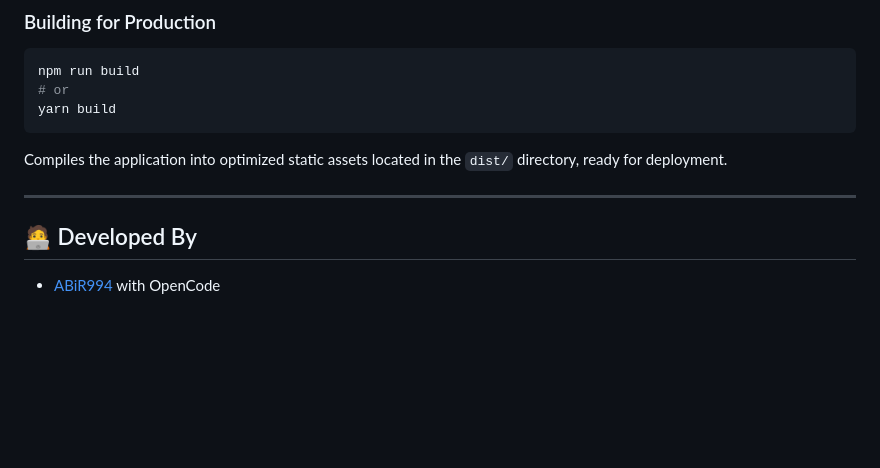
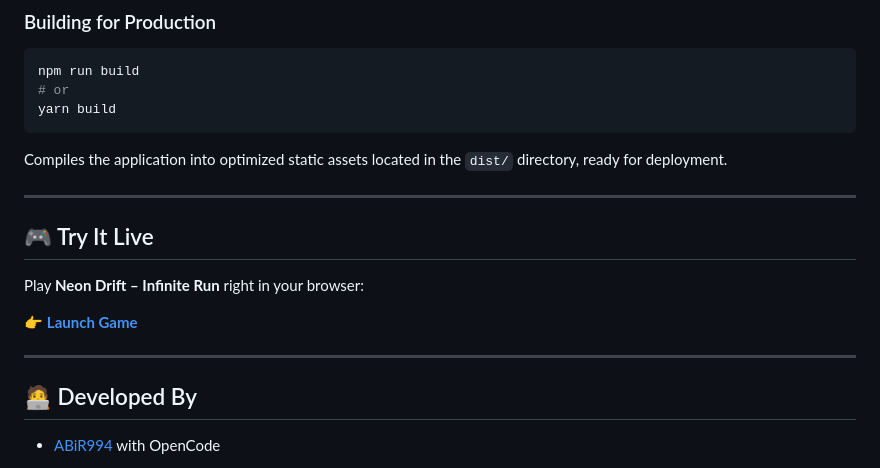
Before and after one commit to ABiR994/Neon-Drift-Infinite-Run, a Markdown page: README.md, the part around the change. GitHub-like rendering; blank space fills up the shorter version.

Commit message:
Add live demo section to README
Added a section to the README for live game demo.

```diff
--- a/README.md
+++ b/README.md
@@ -86,6 +86,14 @@ yarn build
 Compiles the application into optimized static assets located in the `dist/` directory, ready for deployment.
 
 ---
+
+## 🎮 Try It Live
+
+Play **Neon Drift – Infinite Run** right in your browser:
+
+👉 [**Launch Game**](https://abir994.github.io/Neon-Drift-Infinite-Run/)
+
+---
 ## 🧑‍💻 Developed By
 
 - [ABiR994](https://github.com/ABiR994) with OpenCode
```
